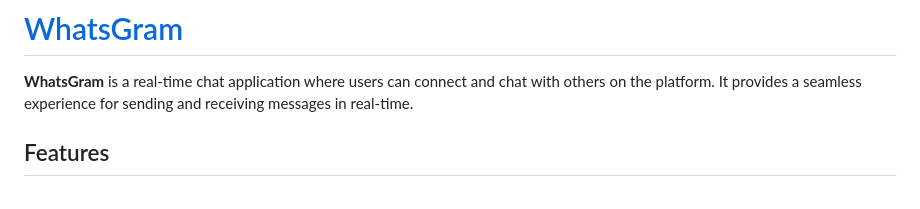
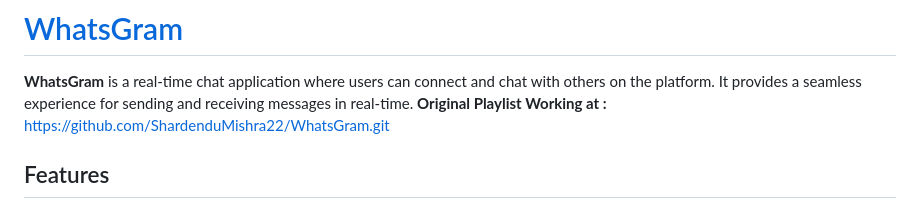
Before and after one commit to MishraShardendu22/WhatsGram, a Markdown page: README.md, the part around the change. Drawn GitHub-style.

Commit message:
Message For The Viewers !!!!

```diff
--- a/README.md
+++ b/README.md
@@ -1,6 +1,7 @@
 # [WhatsGram](https://whatsgram-jm9c.onrender.com)
 
 **WhatsGram** is a real-time chat application where users can connect and chat with others on the platform. It provides a seamless experience for sending and receiving messages in real-time.
+**Original Playlist Working at :** https://github.com/ShardenduMishra22/WhatsGram.git
 
 ## Features
 
```
